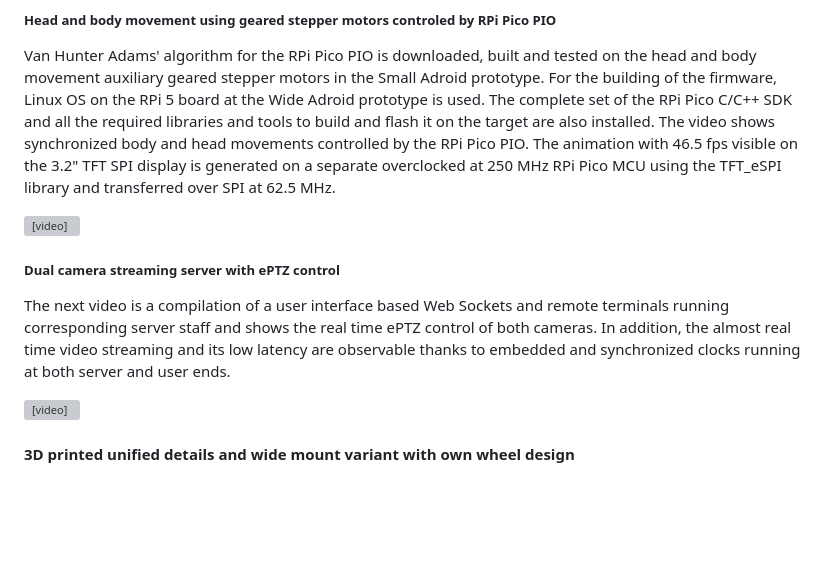
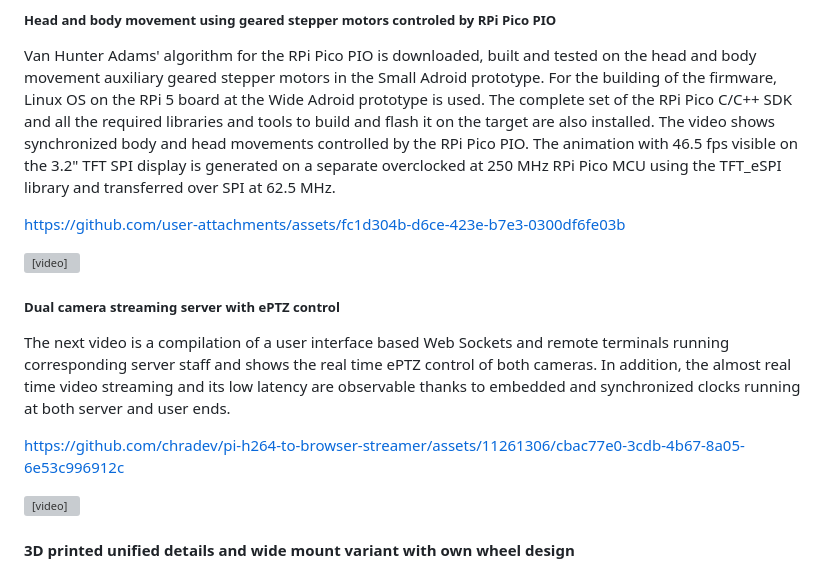
Before and after one commit to chradev/Adroid, a Markdown page: README.md, the part around the change. Drawn GitHub-style; blank space fills up the shorter version; grey boxes are pictures that could not be loaded.

Commit message:
Update README with video links for RPi Pico projects
Added links to videos demonstrating RPi Pico functionalities.

```diff
--- a/README.md
+++ b/README.md
@@ -418,6 +418,8 @@ Three real Adroid prototypes (the Small, the Tall and the Wide) are shown in the
 
 Van Hunter Adams' algorithm for the RPi Pico PIO is downloaded, built and tested on the head and body movement auxiliary geared stepper motors in the Small Adroid prototype. For the building of the firmware, Linux OS on the RPi 5 board at the Wide Adroid prototype is used. The complete set of the RPi Pico C/C++ SDK and all the required libraries and tools to build and flash it on the target are also installed. The video shows synchronized body and head movements controlled by the RPi Pico PIO. The animation with 46.5 fps visible on the 3.2" TFT SPI display is generated on a separate overclocked at 250 MHz RPi Pico MCU using the TFT_eSPI library and transferred over SPI at 62.5 MHz.
 
+https://github.com/user-attachments/assets/fc1d304b-d6ce-423e-b7e3-0300df6fe03b
+
 <video controls playsinline autoplay loop muted width="100%">
     <source src="https://github.com/user-attachments/assets/fc1d304b-d6ce-423e-b7e3-0300df6fe03b" type="video/webm">
 </video>
@@ -425,6 +427,8 @@ Van Hunter Adams' algorithm for the RPi Pico PIO is downloaded, built and tested
 ##### Dual camera streaming server with ePTZ control
 
 The next video is a compilation of a user interface based Web Sockets and remote terminals running corresponding server staff and shows the real time ePTZ control of both cameras. In addition, the almost real time video streaming and its low latency are observable thanks to embedded and synchronized clocks running at both server and user ends.
+
+https://github.com/chradev/pi-h264-to-browser-streamer/assets/11261306/cbac77e0-3cdb-4b67-8a05-6e53c996912c
 
 <video controls playsinline autoplay loop muted width="100%">
     <source src="https://github.com/chradev/pi-h264-to-browser-streamer/assets/11261306/cbac77e0-3cdb-4b67-8a05-6e53c996912c" type="video/mp4">
```
